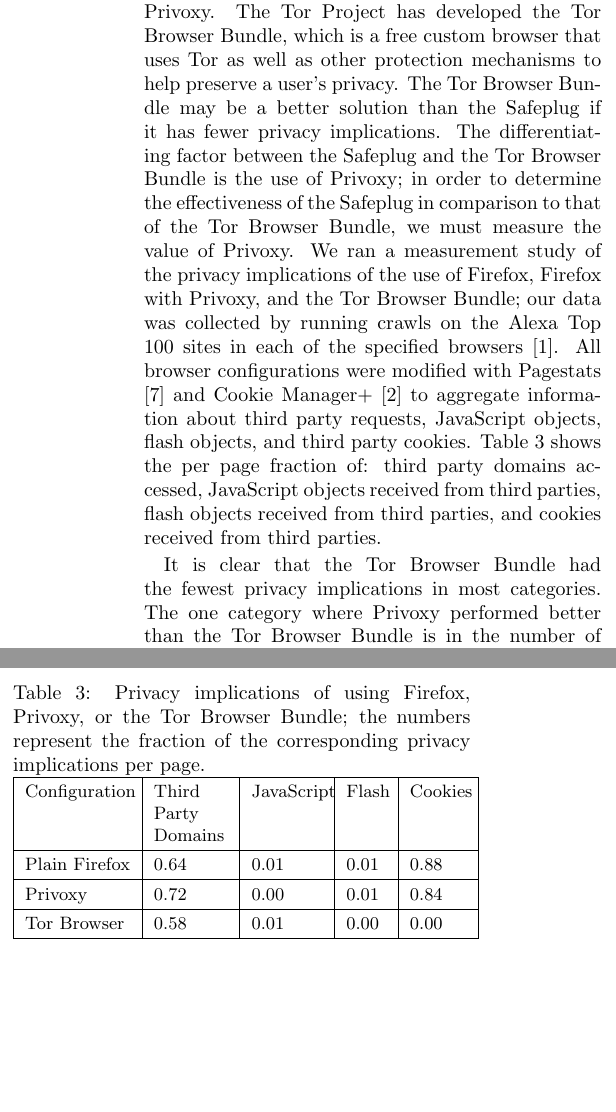
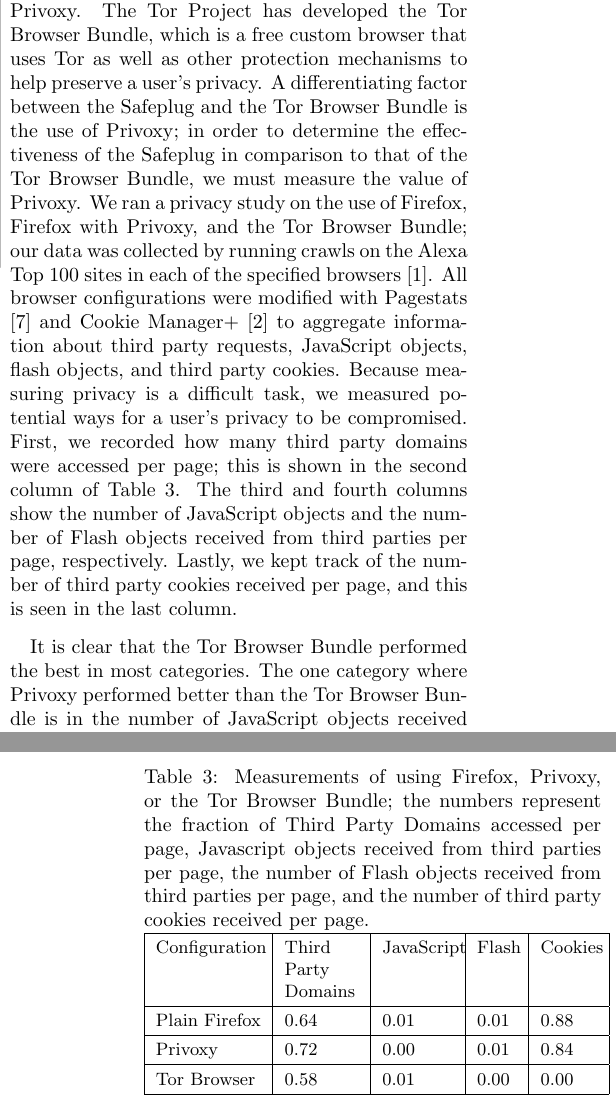
Before and after one commit to ae243/safeplug-audit, a LaTeX document (foci/paper.tex): two parts of the columns of page 6 of 10 before the commit and two parts of the columns of pages 5 and 6 of 10 after it, joined at a grey line, cut so that both start at the same text, the shorter picture padded with empty space. Compiled offline with pdfLaTeX; a LaTeX package or settings file that is missing is left out.

Commit message:
edited privacy measurement section and fixed figures

```diff
--- a/foci/paper.tex
+++ b/foci/paper.tex
@@ -299,11 +299,11 @@
 The latency of using the Safeplug with Firefox, Tor, and ad-blocking is comparable to that of using the Tor Browser Bundle.  For all three web pages, the Tor Browser Bundle had slightly lower latency; the Tor Browser Bundle blocks scripts, and for web pages such as \url{www.coca-cola.com}, this provides a significant latency decrease.  This, in conjunction with the fact that the Tor Browser Bundle is free and is issued directly from The Tor Project, shows a convincing argument to use the Tor Browser Bundle in place of the Safeplug.
 
 \section{Privoxy vs. Tor Browser Bundle}
-The Safeplug uses two primary technologies: Tor and Privoxy.  The Tor Project has developed the Tor Browser Bundle, which is a free custom browser that uses Tor as well as other protection mechanisms to help preserve a user's privacy.  The Tor Browser Bundle may be a better solution than the Safeplug if it has fewer privacy implications.  The differentiating factor between the Safeplug and the Tor Browser Bundle is the use of Privoxy; in order to determine the effectiveness of the Safeplug in comparison to that of the Tor Browser Bundle, we must measure the value of Privoxy.  We ran a measurement study of the privacy implications of the use of Firefox, Firefox with Privoxy, and the Tor Browser Bundle; our data was collected by running crawls on the Alexa Top 100 sites in each of the specified browsers~\cite{alexa}.  All browser configurations were modified with Pagestats \cite{pagestats} and Cookie Manager+ \cite{cookiemonster} to aggregate information about third party requests, JavaScript objects, flash objects, and third party cookies.  Table \ref{tbb} shows the per page fraction of: third party domains accessed, JavaScript objects received from third parties, flash objects received from third parties, and cookies received from third parties.
+The Safeplug uses two primary technologies: Tor and Privoxy.  The Tor Project has developed the Tor Browser Bundle, which is a free custom browser that uses Tor as well as other protection mechanisms to help preserve a user's privacy.  A differentiating factor between the Safeplug and the Tor Browser Bundle is the use of Privoxy; in order to determine the effectiveness of the Safeplug in comparison to that of the Tor Browser Bundle, we must measure the value of Privoxy.  We ran a privacy study on the use of Firefox, Firefox with Privoxy, and the Tor Browser Bundle; our data was collected by running crawls on the Alexa Top 100 sites in each of the specified browsers~\cite{alexa}.  All browser configurations were modified with Pagestats \cite{pagestats} and Cookie Manager+ \cite{cookiemonster} to aggregate information about third party requests, JavaScript objects, flash objects, and third party cookies.  Because measuring privacy is a difficult task, we measured potential ways for a user's privacy to be compromised.  First, we recorded how many third party domains were accessed per page; this is shown in the second column of Table \ref{tbb}.  The third and fourth columns show the number of JavaScript objects and the number of Flash objects received from third parties per page, respectively.  Lastly, we kept track of the number of third party cookies received per page, and this is seen in the last column.
 
 \begin{table}[!t]
 \renewcommand{\arraystretch}{1.3}
-\caption{Privacy implications of using Firefox, Privoxy, or the Tor Browser Bundle; the numbers represent the fraction of the corresponding privacy implications per page.}
+\caption{Measurements of using Firefox, Privoxy, or the Tor Browser Bundle; the numbers represent the fraction of Third Party Domains accessed per page, Javascript objects received from third parties per page, the number of Flash objects received from third parties per page, and the number of third party cookies received per page.}
 \label{tbb}
 \centering
 \small
@@ -316,7 +316,7 @@
 	\end{tabular}
 \end{table}
 
-It is clear that the Tor Browser Bundle had the fewest privacy implications in most categories. The one category where Privoxy performed better than the Tor Browser Bundle is in the number of JavaScript objects received from third parties; this can be attributed to the fact that our measurements were taken using the default settings for the Tor Browser Bundle, which allows JavaScript~\cite{torproject}.  This is explained on the Tor Project's website; they explain that disabling JavaScript causes some web pages to break, making the browser less user-friendly.  The user has the option to disable JavaScript by simply clicking a button.  This shows that the Tor Browser is a less expensive alternative to the Safeplug, and provides more privacy protections.
+It is clear that the Tor Browser Bundle performed the best in most categories. The one category where Privoxy performed better than the Tor Browser Bundle is in the number of JavaScript objects received from third parties; this can be attributed to the fact that our measurements were taken using the default settings for the Tor Browser Bundle, which allows JavaScript~\cite{torproject}.  This is explained on the Tor Project's website; they explain that disabling JavaScript causes some web pages to break, making the browser less user-friendly.  The user has the option to disable JavaScript by simply clicking a button.  This shows that the Tor Browser is a less expensive alternative to the Safeplug, and provides more privacy protections.
 
 \section{Vulnerabilities}
 As we discovered during our software analysis, the Safeplug has a remote procedure call (RPC) capability.  This is a script called \verb!xspctrl! found in \verb!/opt/xce/html/svc!.  Functional calls to this script include the ability to enable and disable all of the Safeplug settings, including Tor, ad block, and Tor relay.  None of them require any authentication.
```
Also changed, not shown: foci/paper.tex (8 more changed lines).
